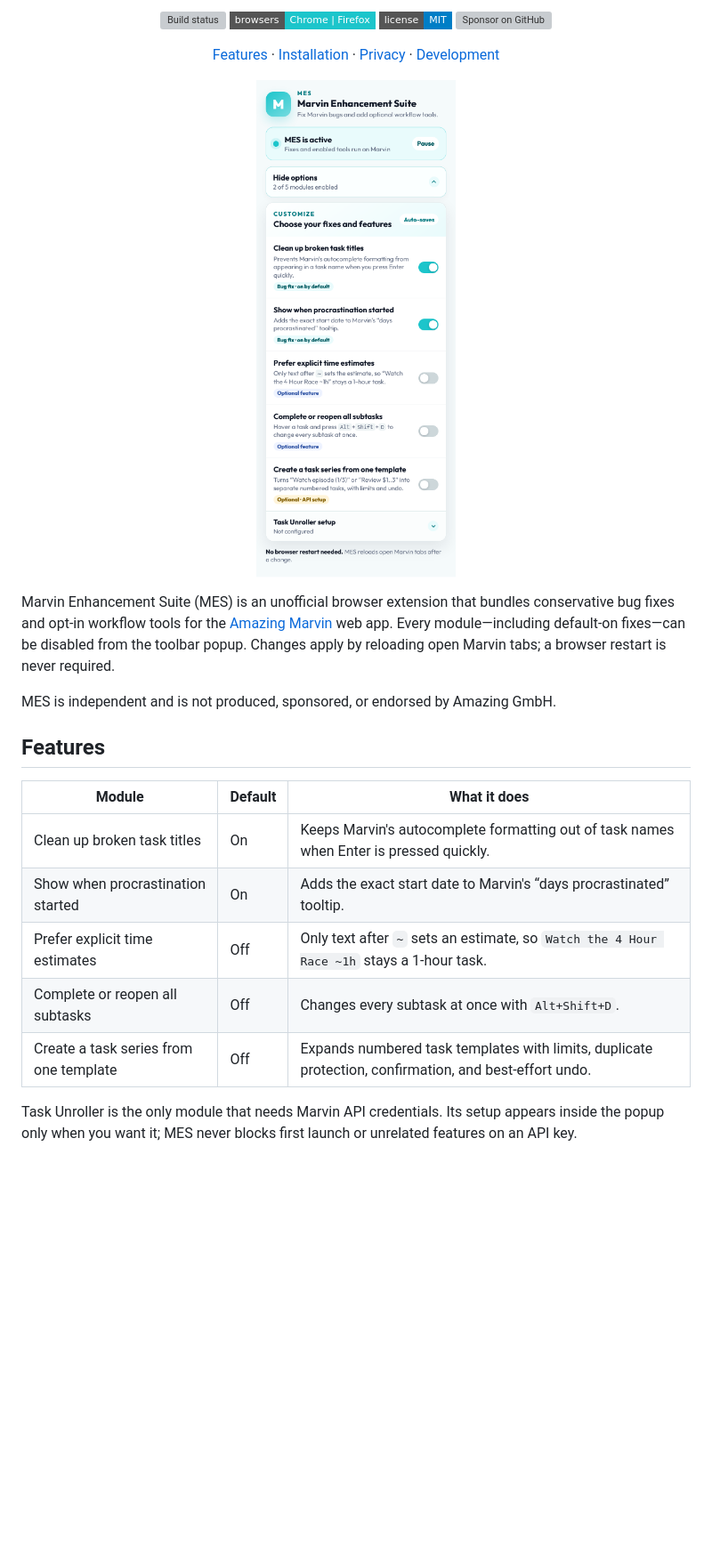
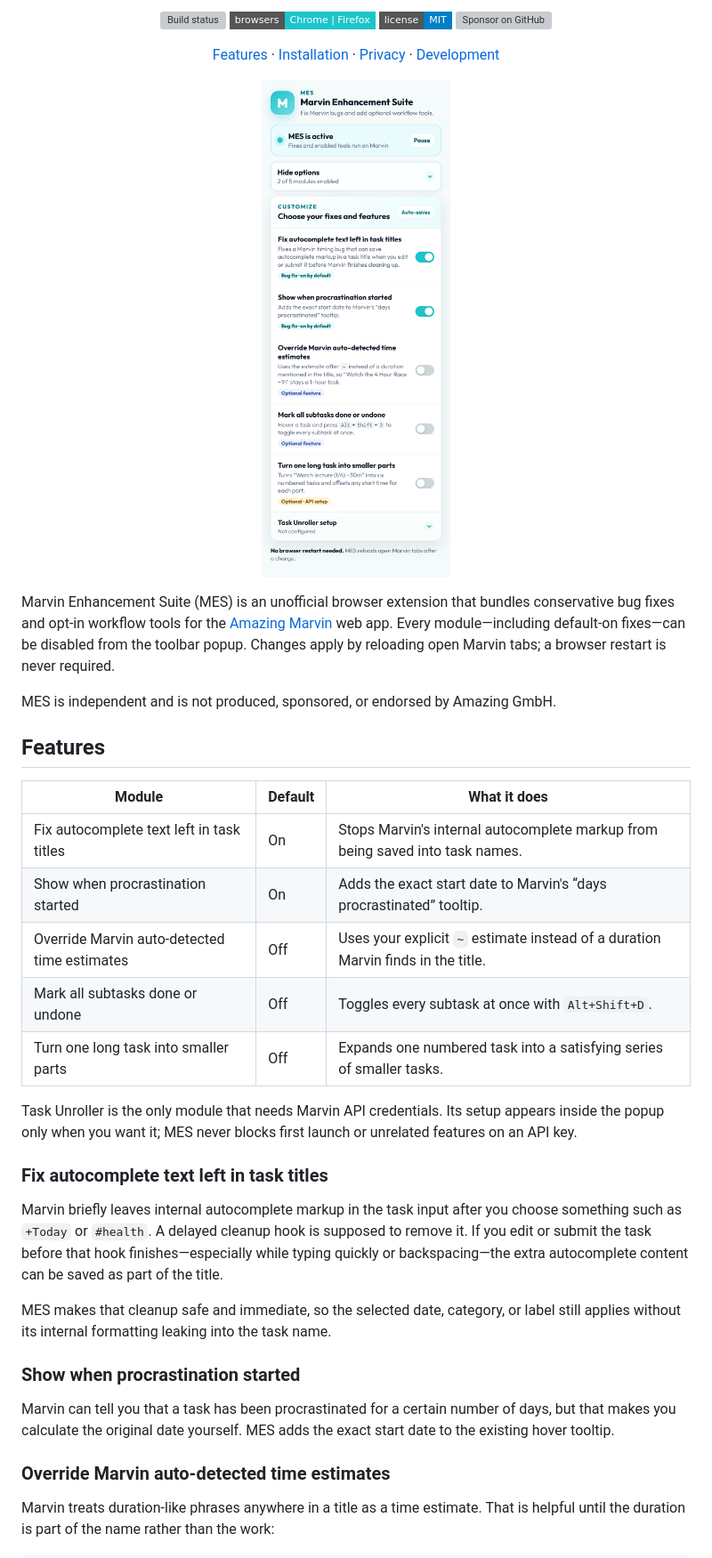
Before and after one commit to rajpiskala/marvin-enhancement-suite, a Markdown page: README.md, the part around one of its changes. Shown at 89% size. Rendered like a GitHub page; pictures changed too: docs/assets/mes-popup.png; badges without logos; blank space fills up the shorter version; grey boxes are pictures that could not be loaded.

```diff
--- a/README.md
+++ b/README.md
@@ -21,7 +21,7 @@
 </p>
 
 <p align="center">
-  <img src="docs/assets/mes-popup.png" alt="The Marvin Enhancement Suite popup with its five independently toggleable modules">
+  <img src="docs/assets/mes-popup.png" alt="The Marvin Enhancement Suite popup with its five independently toggleable modules" width="380">
 </p>
 
 Marvin Enhancement Suite (MES) is an unofficial browser extension that bundles conservative bug fixes and opt-in workflow tools for the [Amazing Marvin](https://amazingmarvin.com/) web app. Every module—including default-on fixes—can be disabled from the toolbar popup. Changes apply by reloading open Marvin tabs; a browser restart is never required.
@@ -32,10 +32,25 @@ MES is independent and is not produced, sponsored, or endorsed by Amazing GmbH.
 
 | Module | Default | What it does |
 | --- | --- | --- |
-| Clean up broken task titles | On | Keeps Marvin's autocomplete formatting out of task names when Enter is pressed quickly. |
+| Fix autocomplete text left in task titles | On | Stops Marvin's internal autocomplete markup from being saved into task names. |
 | Show when procrastination started | On | Adds the exact start date to Marvin's “days procrastinated” tooltip. |
-| Prefer explicit time estimates | Off | Only text after `~` sets an estimate, so `Watch the 4 Hour Race ~1h` stays a 1-hour task. |
-| Complete or reopen all subtasks | Off | Changes every subtask at once with `Alt+Shift+D`. |
-| Create a task series from one template | Off | Expands numbered task templates with limits, duplicate protection, confirmation, and best-effort undo. |
+| Override Marvin auto-detected time estimates | Off | Uses your explicit `~` estimate instead of a duration Marvin finds in the title. |
+| Mark all subtasks done or undone | Off | Toggles every subtask at once with `Alt+Shift+D`. |
+| Turn one long task into smaller parts | Off | Expands one numbered task into a satisfying series of smaller tasks. |
 
 Task Unroller is the only module that needs Marvin API credentials. Its setup appears inside the popup only when you want it; MES never blocks first launch or unrelated features on an API key.
+
+### Fix autocomplete text left in task titles
+
+Marvin briefly leaves internal autocomplete markup in the task input after you choose something such as `+Today` or `#health`. A delayed cleanup hook is supposed to remove it. If you edit or submit the task before that hook finishes—especially while typing quickly or backspacing—the extra autocomplete content can be saved as part of the title.
+
+MES makes that cleanup safe and immediate, so the selected date, category, or label still applies without its internal formatting leaking into the task name.
+
+### Show when procrastination started
+
+Marvin can tell you that a task has been procrastinated for a certain number of days, but that makes you calculate the original date yourself. MES adds the exact start date to the existing hover tooltip.
+
+### Override Marvin auto-detected time estimates
+
+Marvin treats duration-like phrases anywhere in a title as a time estimate. That is helpful until the duration is part of the name rather than the work:
+
```
Also changed, not shown: other parts of README.md (+31 -0 lines), CHANGELOG.md (+1 -0 lines), docs/store-listing.md (+4 -4 lines), store-assets/screenshot-popup-1280x800.png, 3 other files.
